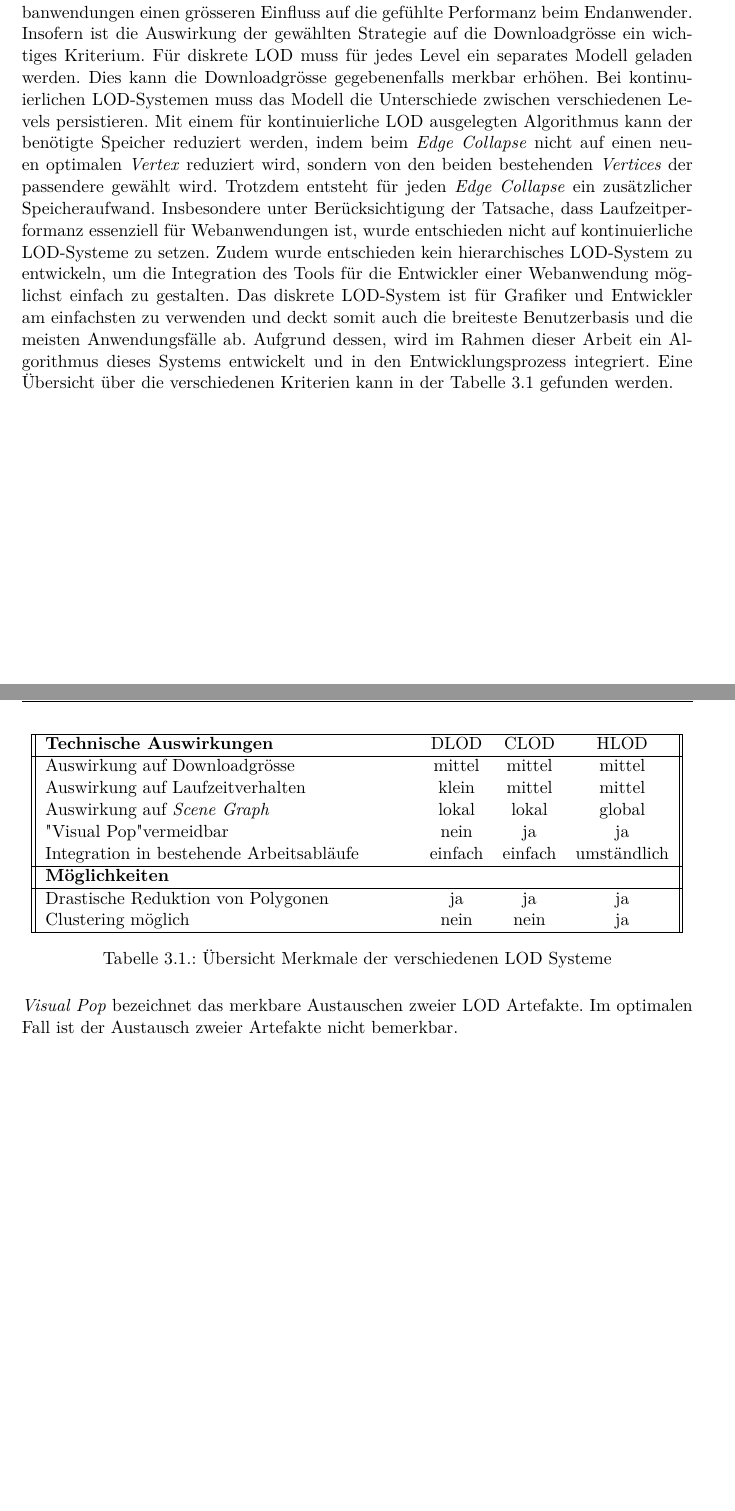
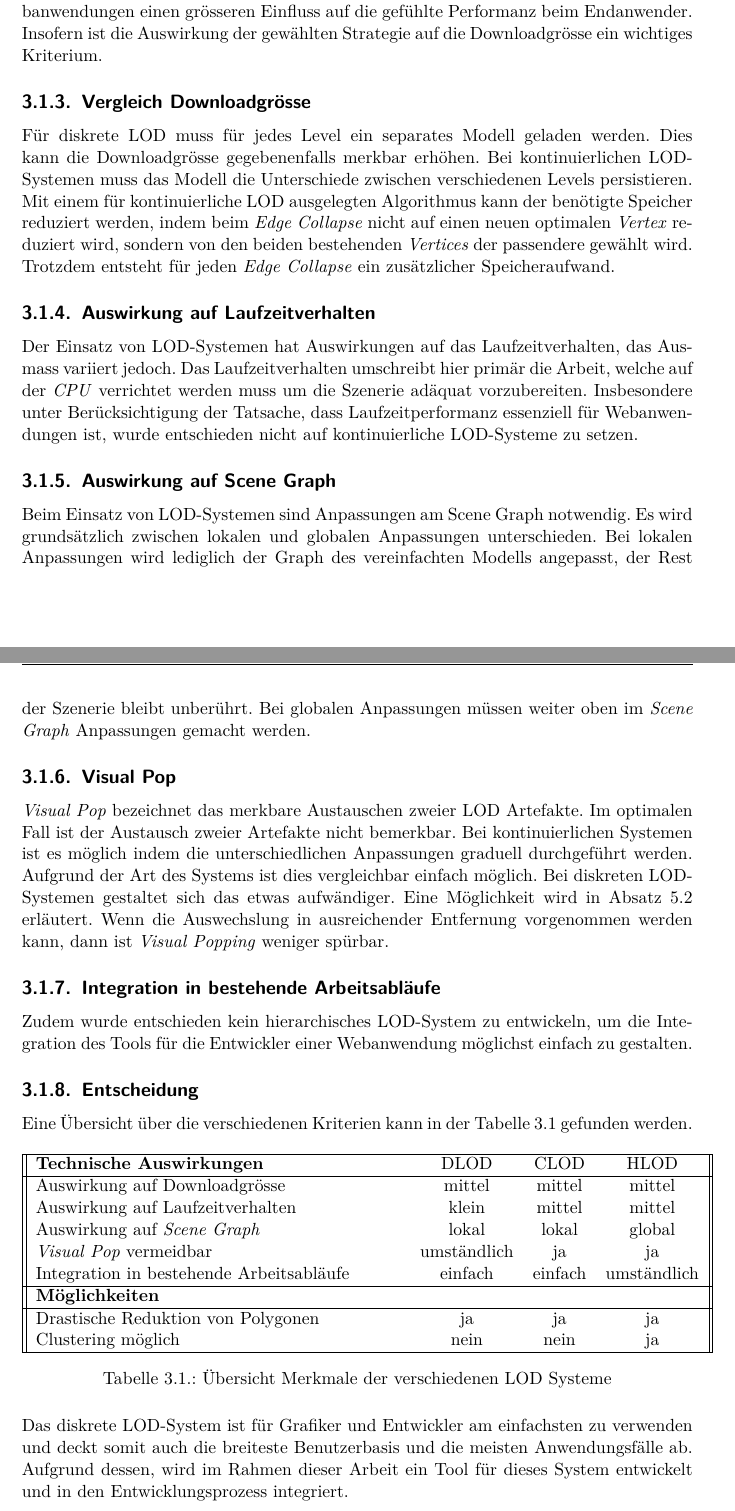
Before and after one commit to kreativwebdesign/lode, a LaTeX document (documentation/report/doc.tex, which reads documentation/report/parts/vorgehen_methoden.tex): two parts of pages 27 and 28 of 66 before the commit and two parts of pages 28 and 29 of 67 after it, joined at a grey line, cut so that both start at the same text, the shorter picture padded with empty space. Compiled offline with pdfLaTeX; a missing bibliography style is replaced by a similar one.

Commit message:
Extend lod discussion

```diff
--- a/documentation/report/parts/vorgehen_methoden.tex
+++ b/documentation/report/parts/vorgehen_methoden.tex
@@ -6,36 +6,3 @@
 % !TEX TS-program = pdflatexmk
 % !TEX encoding = UTF-8 Unicode
 % !TEX root = ../doc.tex
-\section{Vergleich LOD Systeme}
-Die verschiedenen LOD Systeme sowie ihre Vor- und Nachteile werden in \autoref{chap:differentLodApproaches} erläutert. In diesem Schritt wird erläutert, welche Art LOD-System in dieser Arbeit entwickelt werden soll.
-
-Die verschiedenen Ansätze unterscheiden sich in einigen Kriterien. Für den Einsatz in einer Webanwendungen ist die Gewichtung der Kriterien anders als für Desktopanwendungen, Konsolenspiele oder dergleichen.
-So hat die Dateigrösse der Modelle bei Webanwendungen einen grösseren Einfluss auf die gefühlte Performanz beim Endanwender. Insofern ist die Auswirkung der gewählten Strategie auf die Downloadgrösse ein wichtiges Kriterium. Für diskrete LOD muss für jedes Level ein separates Modell geladen werden. Dies kann die Downloadgrösse gegebenenfalls merkbar erhöhen. Bei kontinuierlichen LOD-Systemen muss das Modell die Unterschiede zwischen verschiedenen Levels persistieren. Mit einem für kontinuierliche LOD ausgelegten Algorithmus kann der benötigte Speicher reduziert werden, indem beim \e{Edge Collapse} nicht auf einen neuen optimalen \e{Vertex} reduziert wird, sondern von den beiden bestehenden \e{Vertices} der passendere gewählt wird. Trotzdem entsteht für jeden \e{Edge Collapse} ein zusätzlicher Speicheraufwand.
-Insbesondere unter Berücksichtigung der Tatsache, dass Laufzeitperformanz essenziell für Webanwendungen ist, wurde entschieden nicht auf kontinuierliche LOD-Systeme zu setzen.
-Zudem wurde entschieden kein hierarchisches LOD-System zu entwickeln, um die Integration des Tools für die Entwickler einer Webanwendung möglichst einfach zu gestalten.
-Das diskrete LOD-System ist für Grafiker und Entwickler am einfachsten zu verwenden und deckt somit auch die breiteste Benutzerbasis und die meisten Anwendungsfälle ab. Aufgrund dessen, wird im Rahmen dieser Arbeit ein Algorithmus dieses Systems entwickelt und in den Entwicklungsprozess integriert.
-Eine Übersicht über die verschiedenen Kriterien kann in der Tabelle \ref{table:lodSystemComparison} gefunden werden.
-
-\begin{table}[H]
-  \centering
-  \begin{tabular}{||p{8cm} c c c||}
-  \hline
-  \textbf{Technische Auswirkungen} & DLOD & CLOD & HLOD \\
-  \hline
-  Auswirkung auf Downloadgrösse & mittel & mittel & mittel \\
-  Auswirkung auf Laufzeitverhalten & klein & mittel & mittel \\
-  Auswirkung auf \e{Scene Graph} & lokal & lokal & global \\
-  "Visual Pop" vermeidbar & nein & ja & ja \\
-  Integration in bestehende Arbeitsabläufe & einfach & einfach & umständlich \\
-  \hline
-  \textbf{Möglichkeiten} &  &  &  \\
-  \hline
-  Drastische Reduktion von Polygonen & ja & ja & ja \\
-  Clustering möglich & nein & nein & ja \\
-  \hline
-  \end{tabular}
-  \caption{Übersicht Merkmale der verschiedenen LOD Systeme}
-  \label{table:lodSystemComparison}
-\end{table}
-
-\e{Visual Pop} bezeichnet das merkbare Austauschen zweier LOD Artefakte. Im optimalen Fall ist der Austausch zweier Artefakte nicht bemerkbar.
@@ -67,6 +34,56 @@ In Abbildung \ref{fig:unityDLODGroup} ist zusehen, wie innerhalb von Unity der
   \caption{'\e{LOD Group}'-Komponente in Unity für die Konfiguration der Übergänge zwischen LOD-Artefakten}
   \label{fig:unityDLODGroup}
 \end{figure}
+
+\subsection{Kriterien}
+
+Die verschiedenen Ansätze unterscheiden sich in einigen Kriterien. Für den Einsatz in einer Webanwendungen ist die Gewichtung der Kriterien anders als für Desktopanwendungen, Konsolenspiele oder dergleichen.
+So hat die Dateigrösse der Modelle bei Webanwendungen einen grösseren Einfluss auf die gefühlte Performanz beim Endanwender. Insofern ist die Auswirkung der gewählten Strategie auf die Downloadgrösse ein wichtiges Kriterium.
+
+\subsection{Vergleich Downloadgrösse}
+
+Für diskrete LOD muss für jedes Level ein separates Modell geladen werden. Dies kann die Downloadgrösse gegebenenfalls merkbar erhöhen. Bei kontinuierlichen LOD-Systemen muss das Modell die Unterschiede zwischen verschiedenen Levels persistieren. Mit einem für kontinuierliche LOD ausgelegten Algorithmus kann der benötigte Speicher reduziert werden, indem beim \e{Edge Collapse} nicht auf einen neuen optimalen \e{Vertex} reduziert wird, sondern von den beiden bestehenden \e{Vertices} der passendere gewählt wird. Trotzdem entsteht für jeden \e{Edge Collapse} ein zusätzlicher Speicheraufwand.
+
+\subsection{Auswirkung auf Laufzeitverhalten}
+
+Der Einsatz von LOD-Systemen hat Auswirkungen auf das Laufzeitverhalten, das Ausmass variiert jedoch. Das Laufzeitverhalten umschreibt hier primär die Arbeit, welche auf der \e{CPU} verrichtet werden muss um die Szenerie adäquat vorzubereiten.
+Insbesondere unter Berücksichtigung der Tatsache, dass Laufzeitperformanz essenziell für Webanwendungen ist, wurde entschieden nicht auf kontinuierliche LOD-Systeme zu setzen.
+
+\subsection{Auswirkung auf Scene Graph}
+Beim Einsatz von LOD-Systemen sind Anpassungen am \gls{Scene Graph} notwendig. Es wird grundsätzlich zwischen lokalen und globalen Anpassungen unterschieden. Bei lokalen Anpassungen wird lediglich der Graph des vereinfachten Modells angepasst, der Rest der Szenerie bleibt unberührt. Bei globalen Anpassungen müssen weiter oben im \e{Scene Graph} Anpassungen gemacht werden.
+
+\subsection{Visual Pop}
+\e{Visual Pop} bezeichnet das merkbare Austauschen zweier LOD Artefakte. Im optimalen Fall ist der Austausch zweier Artefakte nicht bemerkbar. Bei kontinuierlichen Systemen ist es möglich indem die unterschiedlichen Anpassungen graduell durchgeführt werden. Aufgrund der Art des Systems ist dies vergleichbar einfach möglich. Bei diskreten LOD-Systemen gestaltet sich das etwas aufwändiger. Eine Möglichkeit wird in \autoref{chap:fading} erläutert. Wenn die Auswechslung in ausreichender Entfernung vorgenommen werden kann, dann ist \e{Visual Popping} weniger spürbar.
+
+\subsection{Integration in bestehende Arbeitsabläufe}
+Zudem wurde entschieden kein hierarchisches LOD-System zu entwickeln, um die Integration des Tools für die Entwickler einer Webanwendung möglichst einfach zu gestalten.
+
+\subsection{Entscheidung}
+Eine Übersicht über die verschiedenen Kriterien kann in der Tabelle \ref{table:lodSystemComparison} gefunden werden.
+
+\begin{table}[H]
+  \centering
+  \begin{tabular}{||p{8cm} c c c||}
+  \hline
+  \textbf{Technische Auswirkungen} & DLOD & CLOD & HLOD \\
+  \hline
+  Auswirkung auf Downloadgrösse & mittel & mittel & mittel \\
+  Auswirkung auf Laufzeitverhalten & klein & mittel & mittel \\
+  Auswirkung auf \e{Scene Graph} & lokal & lokal & global \\
+  \e{Visual Pop} vermeidbar & umständlich & ja & ja \\
+  Integration in bestehende Arbeitsabläufe & einfach & einfach & umständlich \\
+  \hline
+  \textbf{Möglichkeiten} &  &  &  \\
+  \hline
+  Drastische Reduktion von Polygonen & ja & ja & ja \\
+  Clustering möglich & nein & nein & ja \\
+  \hline
+  \end{tabular}
+  \caption{Übersicht Merkmale der verschiedenen LOD Systeme}
+  \label{table:lodSystemComparison}
+\end{table}
+
+Das diskrete LOD-System ist für Grafiker und Entwickler am einfachsten zu verwenden und deckt somit auch die breiteste Benutzerbasis und die meisten Anwendungsfälle ab. Aufgrund dessen, wird im Rahmen dieser Arbeit ein Tool für dieses System entwickelt und in den Entwicklungsprozess integriert.
 
 \section{Surface Simplification Algorithmus}
 \label{chap:surfaceSimplificationAlgorithm}
```
Also changed, not shown: documentation/report/parts/diskussion_ausblick.tex (+1 -1 lines), documentation/report/parts/vorgehen_methoden.tex (4 more changed lines).
